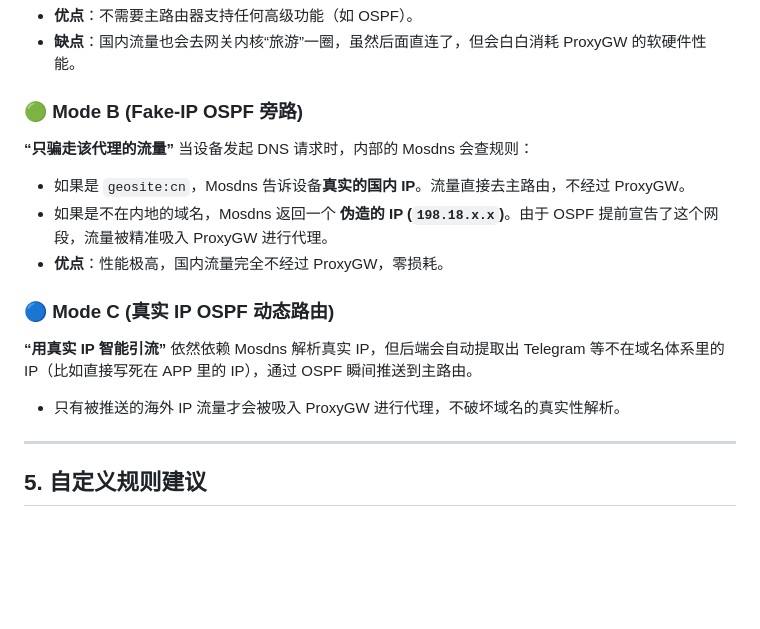
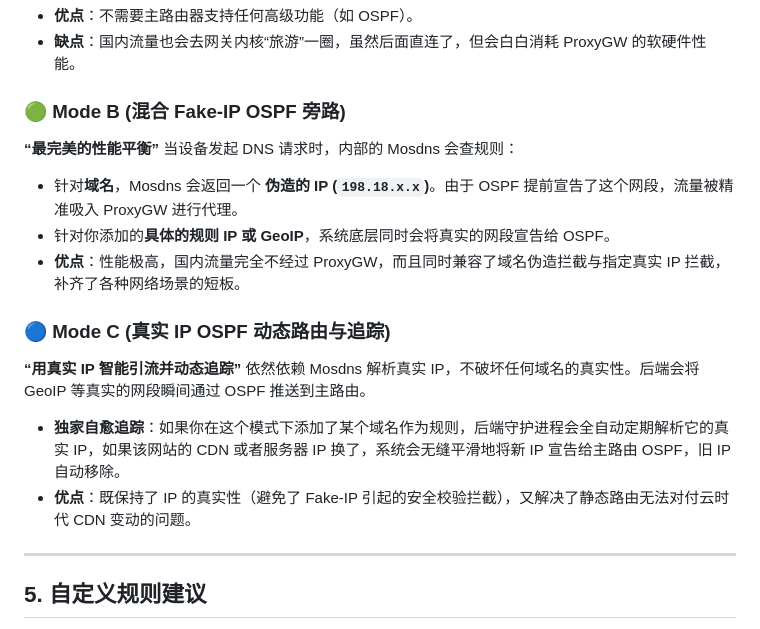
Before and after one commit to zlylong/proxygw, a Markdown page: docs/ROUTING_RULES_GUIDE.md, the part around the change. GitHub-like rendering; blank space fills up the shorter version.

```diff
--- a/docs/ROUTING_RULES_GUIDE.md
+++ b/docs/ROUTING_RULES_GUIDE.md
@@ -55,17 +55,18 @@ ProxyGW 支持三种极其强大的透明路由模式，它们的分流逻辑在
 - **优点**：不需要主路由器支持任何高级功能（如 OSPF）。
 - **缺点**：国内流量也会去网关内核“旅游”一圈，虽然后面直连了，但会白白消耗 ProxyGW 的软硬件性能。
 
-### 🟢 Mode B (Fake-IP OSPF 旁路)
-**“只骗走该代理的流量”**
+### 🟢 Mode B (混合 Fake-IP OSPF 旁路)
+**“最完美的性能平衡”**
 当设备发起 DNS 请求时，内部的 Mosdns 会查规则：
-- 如果是 `geosite:cn`，Mosdns 告诉设备**真实的国内 IP**。流量直接去主路由，不经过 ProxyGW。
-- 如果是不在内地的域名，Mosdns 返回一个 **伪造的 IP (`198.18.x.x`)**。由于 OSPF 提前宣告了这个网段，流量被精准吸入 ProxyGW 进行代理。
-- **优点**：性能极高，国内流量完全不经过 ProxyGW，零损耗。
+- 针对**域名**，Mosdns 会返回一个 **伪造的 IP (`198.18.x.x`)**。由于 OSPF 提前宣告了这个网段，流量被精准吸入 ProxyGW 进行代理。
+- 针对你添加的**具体的规则 IP 或 GeoIP**，系统底层同时会将真实的网段宣告给 OSPF。
+- **优点**：性能极高，国内流量完全不经过 ProxyGW，而且同时兼容了域名伪造拦截与指定真实 IP 拦截，补齐了各种网络场景的短板。
 
-### 🔵 Mode C (真实 IP OSPF 动态路由)
-**“用真实 IP 智能引流”**
-依然依赖 Mosdns 解析真实 IP，但后端会自动提取出 Telegram 等不在域名体系里的 IP（比如直接写死在 APP 里的 IP），通过 OSPF 瞬间推送到主路由。
-- 只有被推送的海外 IP 流量才会被吸入 ProxyGW 进行代理，不破坏域名的真实性解析。
+### 🔵 Mode C (真实 IP OSPF 动态路由与追踪)
+**“用真实 IP 智能引流并动态追踪”**
+依然依赖 Mosdns 解析真实 IP，不破坏任何域名的真实性。后端会将 GeoIP 等真实的网段瞬间通过 OSPF 推送到主路由。
+- **独家自愈追踪**：如果你在这个模式下添加了某个域名作为规则，后端守护进程会全自动定期解析它的真实 IP，如果该网站的 CDN 或者服务器 IP 换了，系统会无缝平滑地将新 IP 宣告给主路由 OSPF，旧 IP 自动移除。
+- **优点**：既保持了 IP 的真实性（避免了 Fake-IP 引起的安全校验拦截），又解决了静态路由无法对付云时代 CDN 变动的问题。
 
 ---
 
```
Also changed, not shown: README.md (+7 -8 lines).
